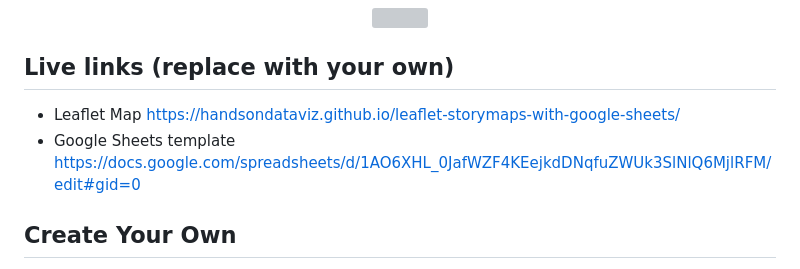
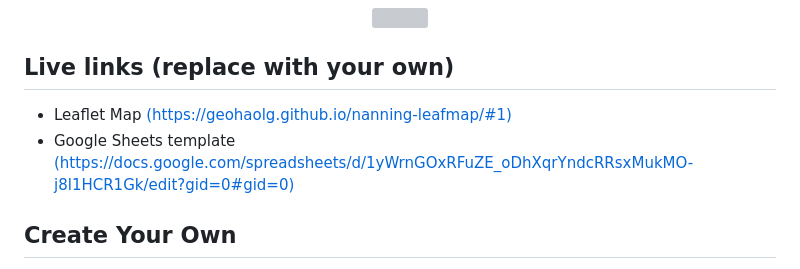
Before and after one commit to geohaolg/nanning-leafmap, a Markdown page: README.md, the part around the change. Drawn GitHub-style; grey boxes are pictures that could not be loaded.

```diff
--- a/README.md
+++ b/README.md
@@ -7,8 +7,8 @@ Supports images, audio and video embeddings, and Leaflet TileLayer/geojson overl
 </p>
 
 ## Live links (replace with your own)
-- Leaflet Map [https://handsondataviz.github.io/leaflet-storymaps-with-google-sheets/](https://geohaolg.github.io/nanning-leafmap/#1)
-- Google Sheets template [https://docs.google.com/spreadsheets/d/1AO6XHL_0JafWZF4KEejkdDNqfuZWUk3SlNlQ6MjlRFM/edit#gid=0](https://docs.google.com/spreadsheets/d/1yWrnGOxRFuZE_oDhXqrYndcRRsxMukMO-j8l1HCR1Gk/edit?gid=0#gid=0)
+- Leaflet Map [(https://geohaolg.github.io/nanning-leafmap/#1)](https://geohaolg.github.io/nanning-leafmap/#1)
+- Google Sheets template [(https://docs.google.com/spreadsheets/d/1yWrnGOxRFuZE_oDhXqrYndcRRsxMukMO-j8l1HCR1Gk/edit?gid=0#gid=0)](https://docs.google.com/spreadsheets/d/1yWrnGOxRFuZE_oDhXqrYndcRRsxMukMO-j8l1HCR1Gk/edit?gid=0#gid=0)
 
 ## Create Your Own
 - See step-by-step tutorial in *Hands-On Data Visualization* https://HandsOnDataViz.org/leaflet-storymaps-with-google-sheets.html
```
